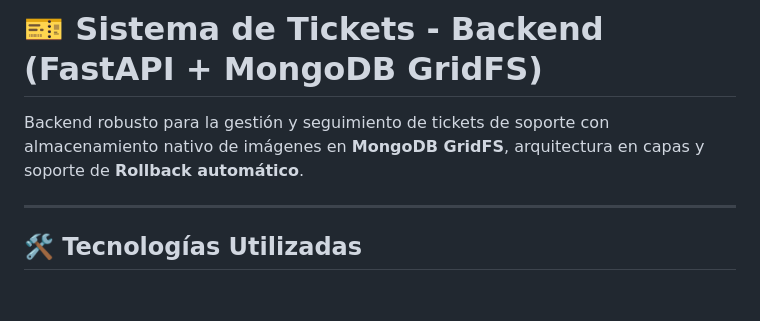
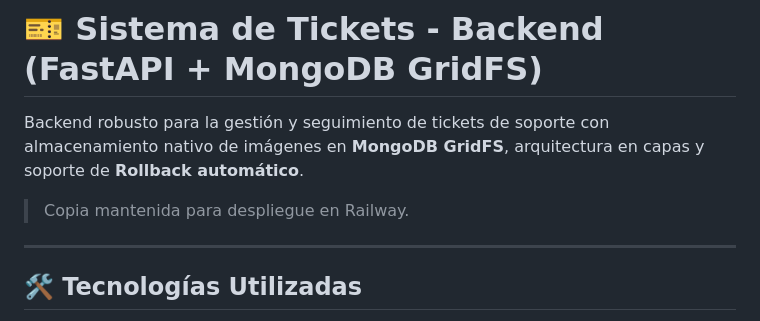
Before and after one commit to Facundo-Bernard/ticketera-backend, a Markdown page: README.md, the part around the change. GitHub-like rendering; blank space fills up the shorter version.

Commit message:
docs: add Railway deployment note

```diff
--- a/README.md
+++ b/README.md
@@ -1,6 +1,8 @@
 # 🎫 Sistema de Tickets - Backend (FastAPI + MongoDB GridFS)
 
 Backend robusto para la gestión y seguimiento de tickets de soporte con almacenamiento nativo de imágenes en **MongoDB GridFS**, arquitectura en capas y soporte de **Rollback automático**.
+
+> Copia mantenida para despliegue en Railway.
 
 ---
 
```
